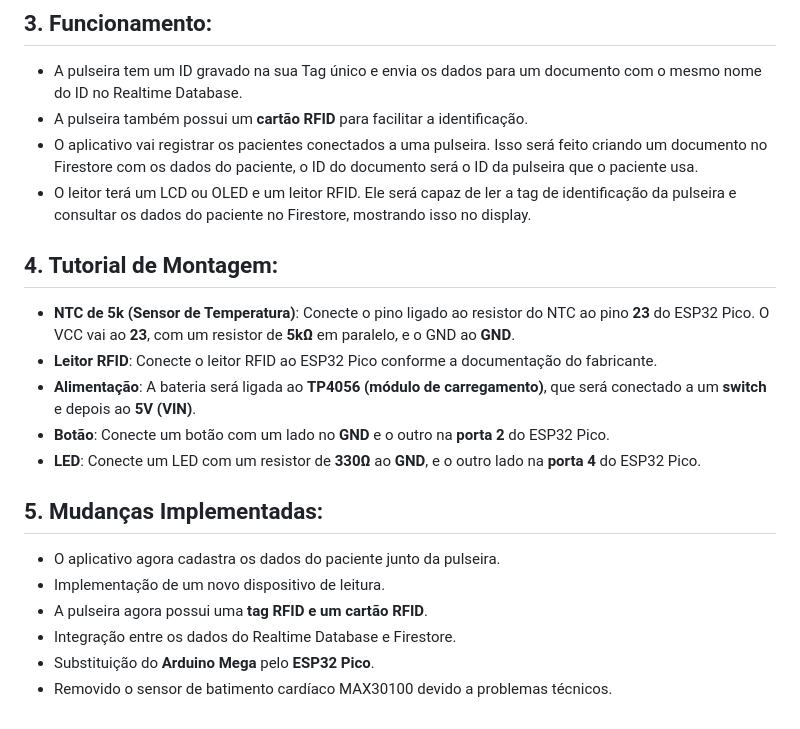
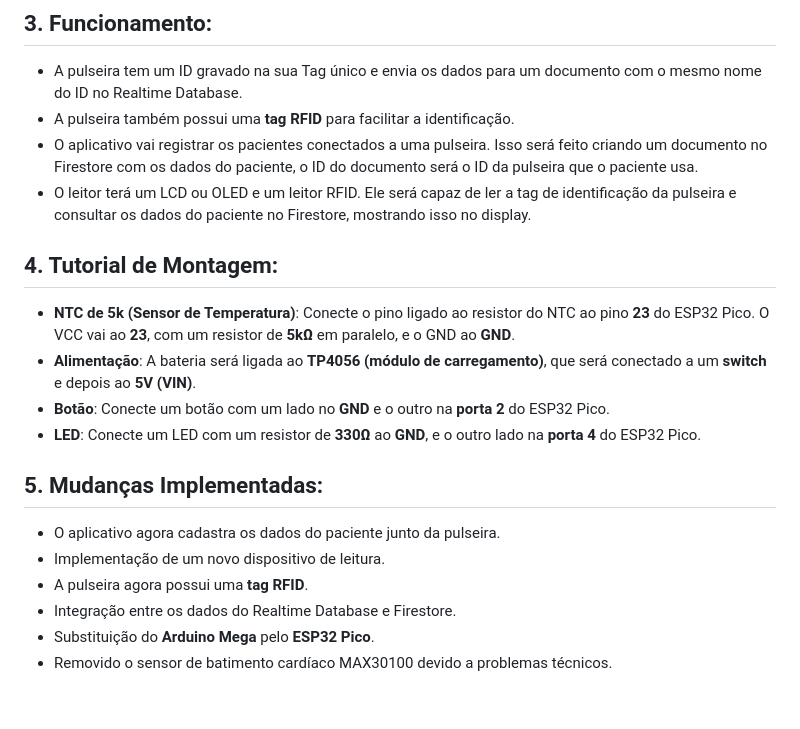
Before and after one commit to igorpadilhaa/kakapo-advanced, a Markdown page: README.md, the part around the change. Rendered like a GitHub page.

```diff
--- a/README.md
+++ b/README.md
@@ -36,13 +36,12 @@ O desenvolvimento será realizado na plataforma **Arduino IDE**, utilizando a pr
 
 ## 3. Funcionamento:
 - A pulseira tem um ID gravado na sua Tag único e envia os dados para um documento com o mesmo nome do ID no Realtime Database.
-- A pulseira também possui um **cartão RFID** para facilitar a identificação.
+- A pulseira também possui uma **tag RFID** para facilitar a identificação.
 - O aplicativo vai registrar os pacientes conectados a uma pulseira. Isso será feito criando um documento no Firestore com os dados do paciente, o ID do documento será o ID da pulseira que o paciente usa.
 - O leitor terá um LCD ou OLED e um leitor RFID. Ele será capaz de ler a tag de identificação da pulseira e consultar os dados do paciente no Firestore, mostrando isso no display.
 
 ## 4. Tutorial de Montagem:
 - **NTC de 5k (Sensor de Temperatura)**: Conecte o pino ligado ao resistor do NTC ao pino **23** do ESP32 Pico. O VCC vai ao **23**, com um resistor de **5kΩ** em paralelo, e o GND ao **GND**.
-- **Leitor RFID**: Conecte o leitor RFID ao ESP32 Pico conforme a documentação do fabricante.
 - **Alimentação**: A bateria será ligada ao **TP4056 (módulo de carregamento)**, que será conectado a um **switch** e depois ao **5V (VIN)**.
 - **Botão**: Conecte um botão com um lado no **GND** e o outro na **porta 2** do ESP32 Pico.
 - **LED**: Conecte um LED com um resistor de **330Ω** ao **GND**, e o outro lado na **porta 4** do ESP32 Pico.
@@ -50,7 +49,7 @@ O desenvolvimento será realizado na plataforma **Arduino IDE**, utilizando a pr
 ## 5. Mudanças Implementadas:
 - O aplicativo agora cadastra os dados do paciente junto da pulseira.
 - Implementação de um novo dispositivo de leitura.
-- A pulseira agora possui uma **tag RFID e um cartão RFID**.
+- A pulseira agora possui uma **tag RFID**.
 - Integração entre os dados do Realtime Database e Firestore.
 - Substituição do **Arduino Mega** pelo **ESP32 Pico**.
 - Removido o sensor de batimento cardíaco MAX30100 devido a problemas técnicos.
```
